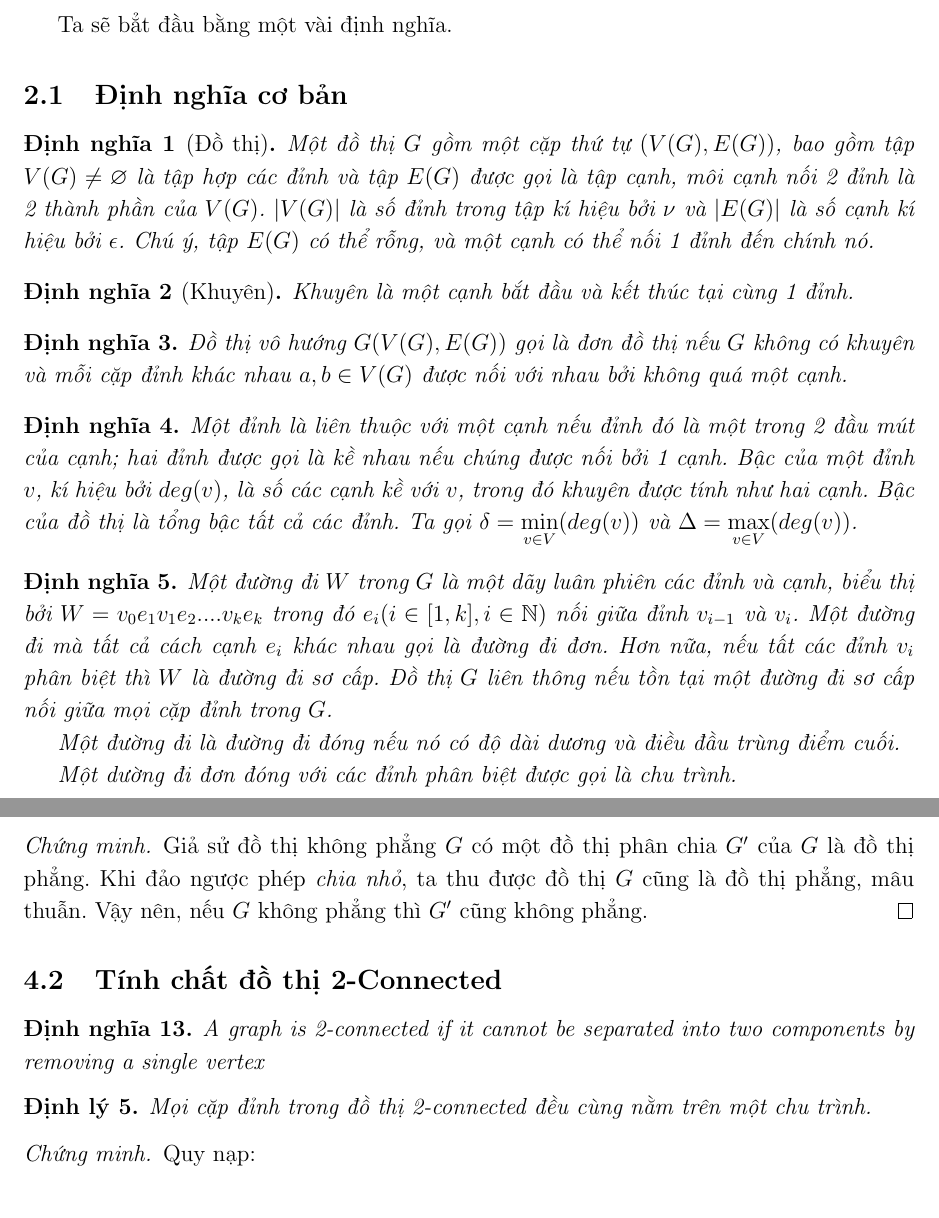
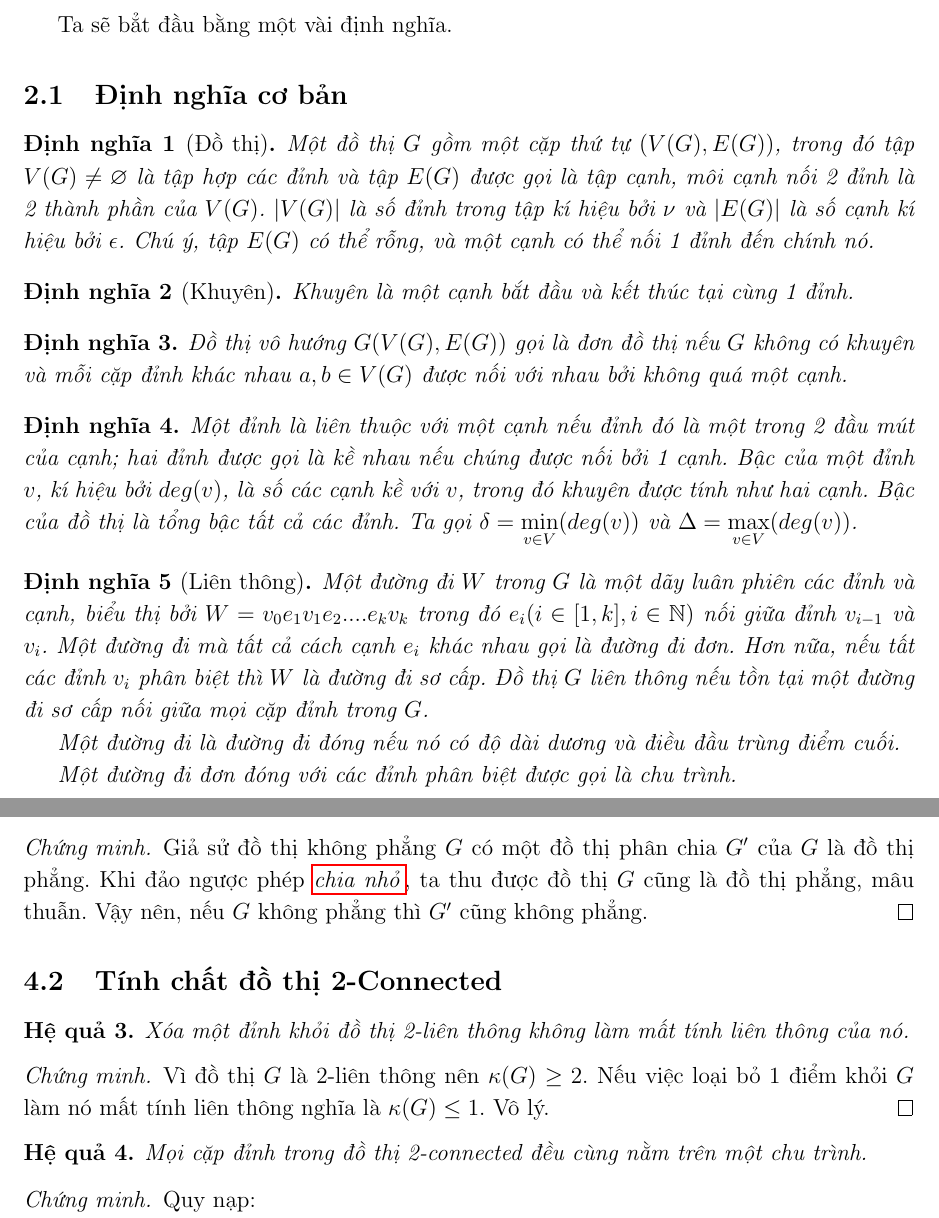
Before and after one commit to nduchuyvp123/Toan, a LaTeX paper (baitapkhac.tex, which reads phan21.tex, phan4.tex): two parts of pages 3 and 9 of 19, joined at a grey line, cut so that both start at the same text. Compiled offline with pdfLaTeX.

Commit message:
sửa "một vài" lỗi chính tả

```diff
--- a/phan21.tex
+++ b/phan21.tex
@@ -2,7 +2,7 @@
 
 
 \begin{definition}[Đồ thị]
-    Một đồ thị $G$ gồm một cặp thứ tự $(V(G),E(G))$, bao gồm tập $V(G) \neq \varnothing $ là tập hợp các đỉnh và tập $E(G)$ được gọi là tập cạnh,
+    Một đồ thị $G$ gồm một cặp thứ tự $(V(G),E(G))$, trong đó tập $V(G) \neq \varnothing $ là tập hợp các đỉnh và tập $E(G)$ được gọi là tập cạnh,
     môi cạnh nối 2 đỉnh là 2 thành phần của $V(G)$.
     $|V(G)|$ là số đỉnh trong tập kí hiệu bởi $\nu$ và $|E(G)|$ là số cạnh kí hiệu bởi $\epsilon$.
     Chú ý, tập $E(G)$ có thể rỗng, và một cạnh có thể nối 1 đỉnh đến chính nó.
@@ -22,15 +22,15 @@
     Ta gọi $\delta = \displaystyle\min_{v \in V}(deg (v))$ và $\Delta = \displaystyle\max_{v \in V}(deg (v))$.
 \end{definition}
 
-\begin{definition}
-    Một đường đi $W$ trong $G$ là một dãy luân phiên các đỉnh và cạnh, biểu thị bởi $W=v_0e_1v_1e_2....v_ke_k$ trong đó $e_i (i \in [1,k], i \in \mathbb{N})$ nối giữa đỉnh $v_{i-1}$ và $v_i$.
+\begin{definition}[Liên thông]
+    Một đường đi $W$ trong $G$ là một dãy luân phiên các đỉnh và cạnh, biểu thị bởi $W=v_0e_1v_1e_2....e_kv_k$ trong đó $e_i (i \in [1,k], i \in \mathbb{N})$ nối giữa đỉnh $v_{i-1}$ và $v_i$.
     Một đường đi mà tất cả cách cạnh $e_i$ khác nhau gọi là đường đi đơn.
     Hơn nữa, nếu tất các đỉnh $v_i$ phân biệt thì $W$ là đường đi sơ cấp.
     Đồ thị $G$ liên thông nếu tồn tại một đường đi sơ cấp nối giữa mọi cặp đỉnh trong $G$.
 
     Một đường đi là đường đi đóng nếu nó có độ dài dương và điều đầu trùng điểm cuối.
 
-    Một dường đi đơn đóng với các đỉnh phân biệt được gọi là chu trình.
+    Một đường đi đơn đóng với các đỉnh phân biệt được gọi là chu trình.
 \end{definition}
 
 \begin{definition}
--- a/phan4.tex
+++ b/phan4.tex
@@ -17,16 +17,19 @@
 \end{corollary}
 \begin{proof}
     Giả sử đồ thị không phẳng $G$ có một đồ thị phân chia $G'$ của $G$ là đồ thị phẳng.
-    Khi đảo ngược phép \textit{chia nhỏ}, ta thu được đồ thị $G$ cũng là đồ thị phẳng, mâu thuẫn.
+    Khi đảo ngược phép \hyperref[def:subdivision]{\textit{chia nhỏ}}, ta thu được đồ thị $G$ cũng là đồ thị phẳng, mâu thuẫn.
     Vậy nên, nếu $G$ không phẳng thì $G'$ cũng không phẳng.
 \end{proof}
 
 \subsection{Tính chất đồ thị 2-Connected}
-\begin{definition}
-    A graph is 2-connected if it cannot be separated into two components by removing a single vertex
-\end{definition}
+\begin{corollary}
+    Xóa một đỉnh khỏi đồ thị 2-liên thông không làm mất tính liên thông của nó.
+\end{corollary}
+\begin{proof}
+    Vì đồ thị $G$ là 2-liên thông nên $\kappa(G) \geq 2$. Nếu việc loại bỏ 1 điểm khỏi $G$ làm nó mất tính liên thông nghĩa là $\kappa(G) \leq 1$. Vô lý.
+\end{proof}
 
-\begin{theorem}
+\begin{corollary}
     Mọi cặp đỉnh trong đồ thị 2-connected đều cùng nằm trên một chu trình.
     \begin{proof}
         Quy nạp:
```
Also changed, not shown: phan22.tex (+3 -3 lines), baitapkhac.pdf, phan21.tex (3 more changed lines), phan4.tex (2 more changed lines).
